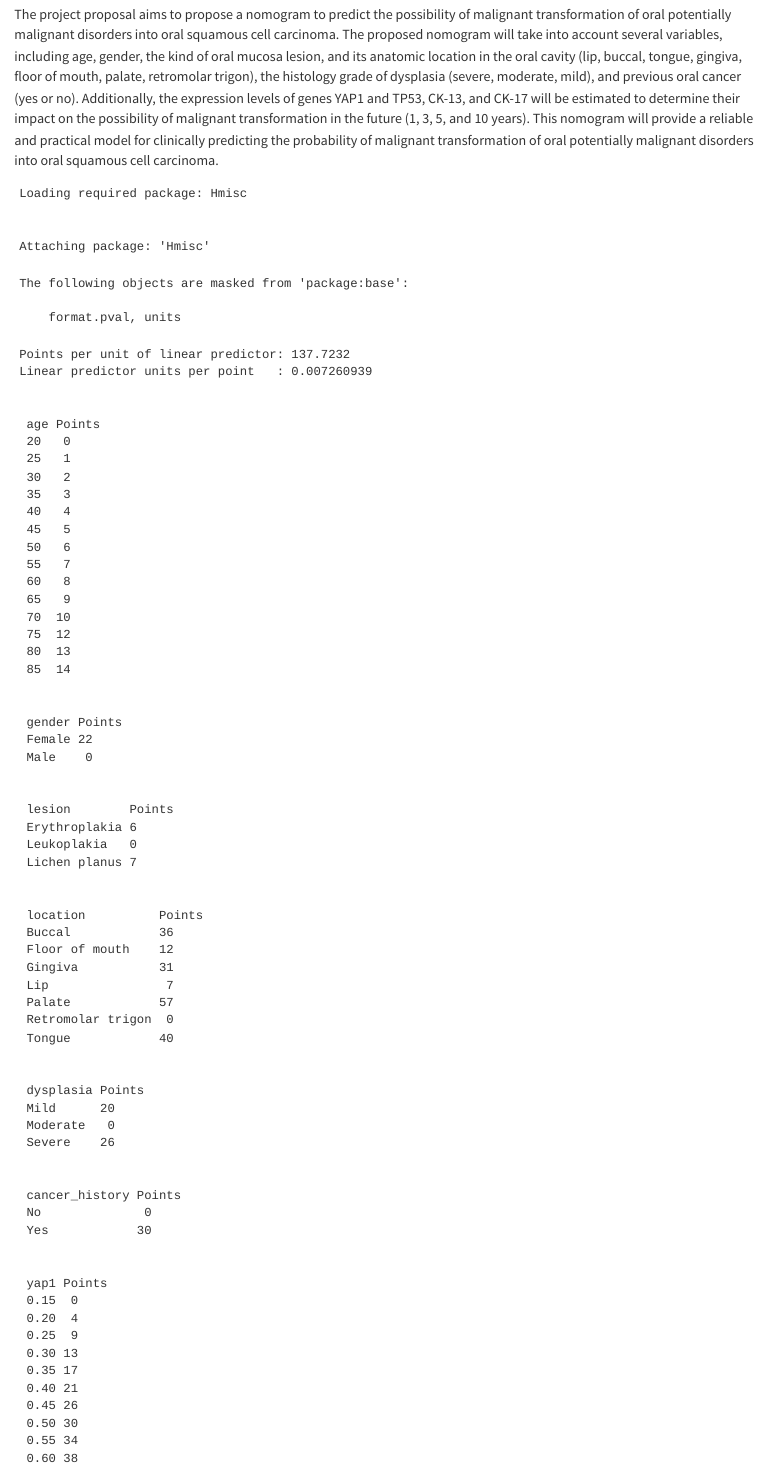
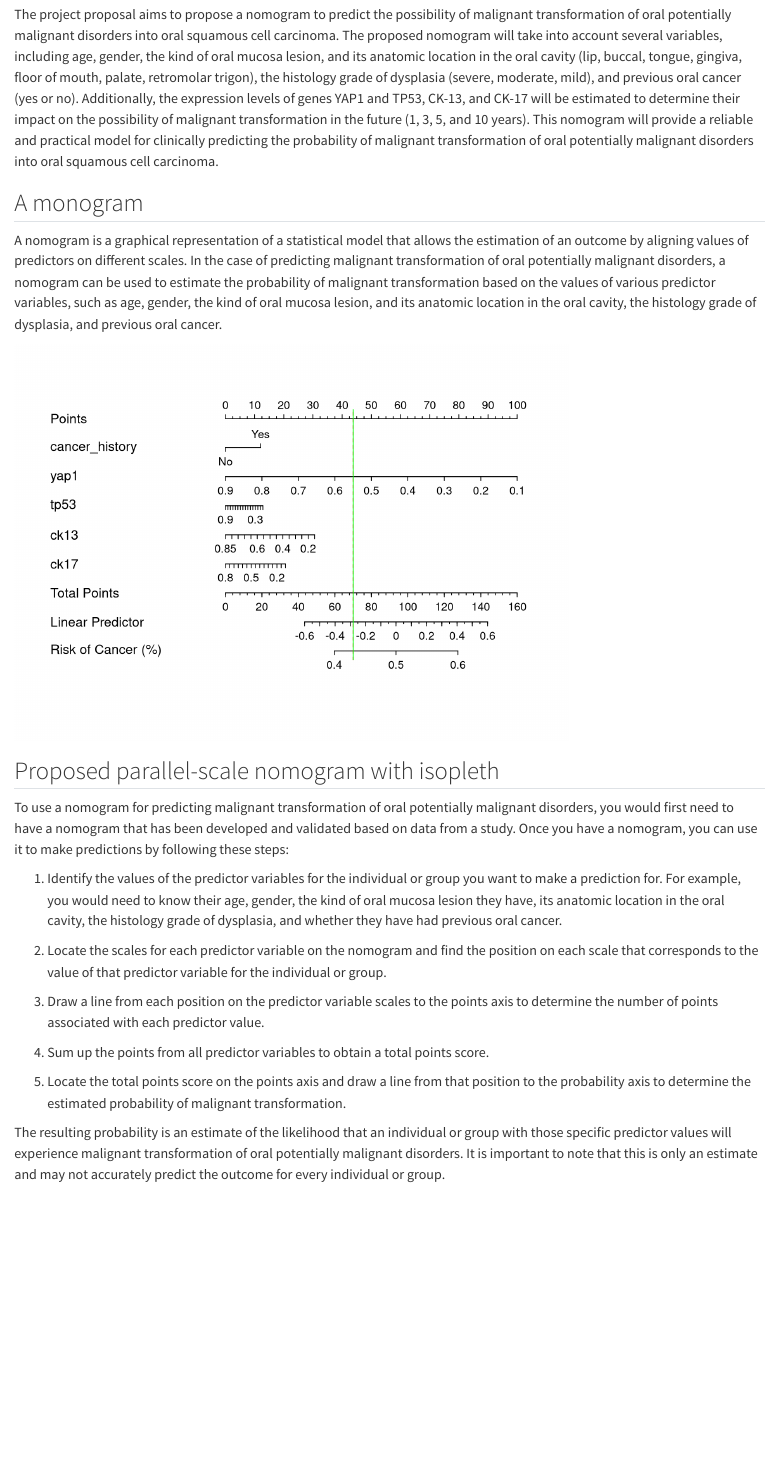
Before and after one commit to texchi2/Rtorch, a Quarto document (TMU_monogram.qmd): the page in a window 1100 px wide, from 250 px down before the commit and from 130 px down after it, so that both start at the same text. Rendered offline with R 4.5, knitr and Pandoc in place of Quarto, with nearby package versions.

Commit message:
nomogram with abline x 2

````diff
--- a/TMU_monogram.qmd
+++ b/TMU_monogram.qmd
@@ -11,11 +8,17 @@ Quarto enables you to weave together content and executable code into a finished
 
 The project proposal aims to propose a nomogram to predict the possibility of malignant transformation of oral potentially malignant disorders into oral squamous cell carcinoma. The proposed nomogram will take into account several variables, including age, gender, the kind of oral mucosa lesion, and its anatomic location in the oral cavity (lip, buccal, tongue, gingiva, floor of mouth, palate, retromolar trigon), the histology grade of dysplasia (severe, moderate, mild), and previous oral cancer (yes or no). Additionally, the expression levels of genes YAP1 and TP53, CK-13, and CK-17 will be estimated to determine their impact on the possibility of malignant transformation in the future (1, 3, 5, and 10 years). This nomogram will provide a reliable and practical model for clinically predicting the probability of malignant transformation of oral potentially malignant disorders into oral squamous cell carcinoma.
 
+## A monogram
+
+A nomogram is a graphical representation of a statistical model that allows the estimation of an outcome by aligning values of predictors on different scales. In the case of predicting malignant transformation of oral potentially malignant disorders, a nomogram can be used to estimate the probability of malignant transformation based on the values of various predictor variables, such as age, gender, the kind of oral mucosa lesion, and its anatomic location in the oral cavity, the histology grade of dysplasia, and previous oral cancer.
+
 ```{r}
 #| echo: false
+#| message: false
 
 # Load the required libraries
 library(rms)
+library(ggplot2)
 
 # Set the seed for reproducibility
 set.seed(123)
@@ -23,11 +26,11 @@ set.seed(123)
 # Generate demo data
 n <- 1000
 age <- rnorm(n, 50, 10)
-gender <- factor(sample(c('Male', 'Female'), n, replace = TRUE))
-lesion <- factor(sample(c('Leukoplakia', 'Erythroplakia', 'Lichen planus'), n, replace = TRUE))
-location <- factor(sample(c('Lip', 'Buccal', 'Tongue', 'Gingiva', 'Floor of mouth', 'Palate', 'Retromolar trigon'), n, replace = TRUE))
-dysplasia <- factor(sample(c('Mild', 'Moderate', 'Severe'), n, replace = TRUE))
-cancer_history <- factor(sample(c('Yes', 'No'), n, replace = TRUE))
+gender <- factor(sample(c(1, 0), n, replace = TRUE), labels = c('Male', 'Female'))
+lesion <- factor(sample(c(0, 2, 1), n, replace = TRUE), labels = c('Leukoplakia', 'Erythroplakia', 'Lichen planus'))
+location <- factor(sample(c(0, 1, 4, 3, 6, 2, 5), n, replace = TRUE), labels= c('Lip', 'Buccal', 'Tongue', 'Gingiva', 'Floor of mouth', 'Palate', 'Retromolar trigon'))
+dysplasia <- factor(sample(c(0, 1, 2, 3), n, replace = TRUE), labels = c('None', 'Mild', 'Moderate', 'Severe'))
+cancer_history <- factor(sample(c(1, 0), n, replace = TRUE), labels = c('Yes', 'No'))
 yap1 <- rnorm(n, 0.5, 0.1)
 tp53 <- rnorm(n, 0.5, 0.1)
 ck13 <- rnorm(n, 0.5, 0.1)
@@ -42,11 +45,65 @@ ddist <- datadist(data)
 options(datadist = "ddist")
 
 # Fit a logistic regression model
-fit <- lrm(transformation ~ age + gender + lesion + location + dysplasia + cancer_history + yap1 + tp53 + ck13 + ck17, data = data)
+# fit <- lrm(transformation ~ age + gender + lesion + location + dysplasia + cancer_history + yap1 + tp53 + ck13 + ck17, data = data)
+
+fit <- lrm(transformation ~ cancer_history + yap1 + tp53 + ck13 + ck17, data = data)
 
 # Create a nomogram
-nomogram(fit)
+nom <- nomogram(fit, fun=function(x)1/(1+exp(-x)),
+    fun.at=c(.001,.01,.05,seq(.1,.9,by=.1),.95,.99,.999),
+    funlabel="Risk of Cancer (%)")
+
+
+plot(nom, xfrac=.6)
+
+
+
+# Draw vertical lines (isopleths) to make a prediction for a patient with specific predictor values (no missing data)
+patient_data <- data.frame(age=54,
+                          gender='Male',
+                          lesion='Leukoplakia',
+                          location='Tongue',
+                          dysplasia='Severe',
+                          cancer_history='Yes',
+                          yap1=0.4,
+                          tp53=0.5,
+                          ck13=0.2,
+                          ck17=0.2)
+
+points_data <- predict(fit,
+                       patient_data,
+                       type='fitted.ind')
+                       #, se.fit=TRUE, conf.int=.95)
+
+
+total_points <- sum(points_data)
+
+abline(v=points_data,
+       col='red',
+       lty=2)
+
+abline(v=total_points,
+       col='green',
+       lty=1)
 
 ```
 
+## Proposed parallel-scale nomogram with isopleth
+
+
+To use a nomogram for predicting malignant transformation of oral potentially malignant disorders, you would first need to have a nomogram that has been developed and validated based on data from a study. Once you have a nomogram, you can use it to make predictions by following these steps:
+
+1. Identify the values of the predictor variables for the individual or group you want to make a prediction for. For example, you would need to know their age, gender, the kind of oral mucosa lesion they have, its anatomic location in the oral cavity, the histology grade of dysplasia, and whether they have had previous oral cancer.
+
+2. Locate the scales for each predictor variable on the nomogram and find the position on each scale that corresponds to the value of that predictor variable for the individual or group.
+
+3. Draw a line from each position on the predictor variable scales to the points axis to determine the number of points associated with each predictor value.
+
+4. Sum up the points from all predictor variables to obtain a total points score.
+
+5. Locate the total points score on the points axis and draw a line from that position to the probability axis to determine the estimated probability of malignant transformation.
+
+The resulting probability is an estimate of the likelihood that an individual or group with those specific predictor values will experience malignant transformation of oral potentially malignant disorders. It is important to note that this is only an estimate and may not accurately predict the outcome for every individual or group.
+
 <!-- The `echo: false` option disables the printing of code (only output is displayed).-->
````
Also changed, not shown: TMU_monogram.qmd (5 more changed lines).
